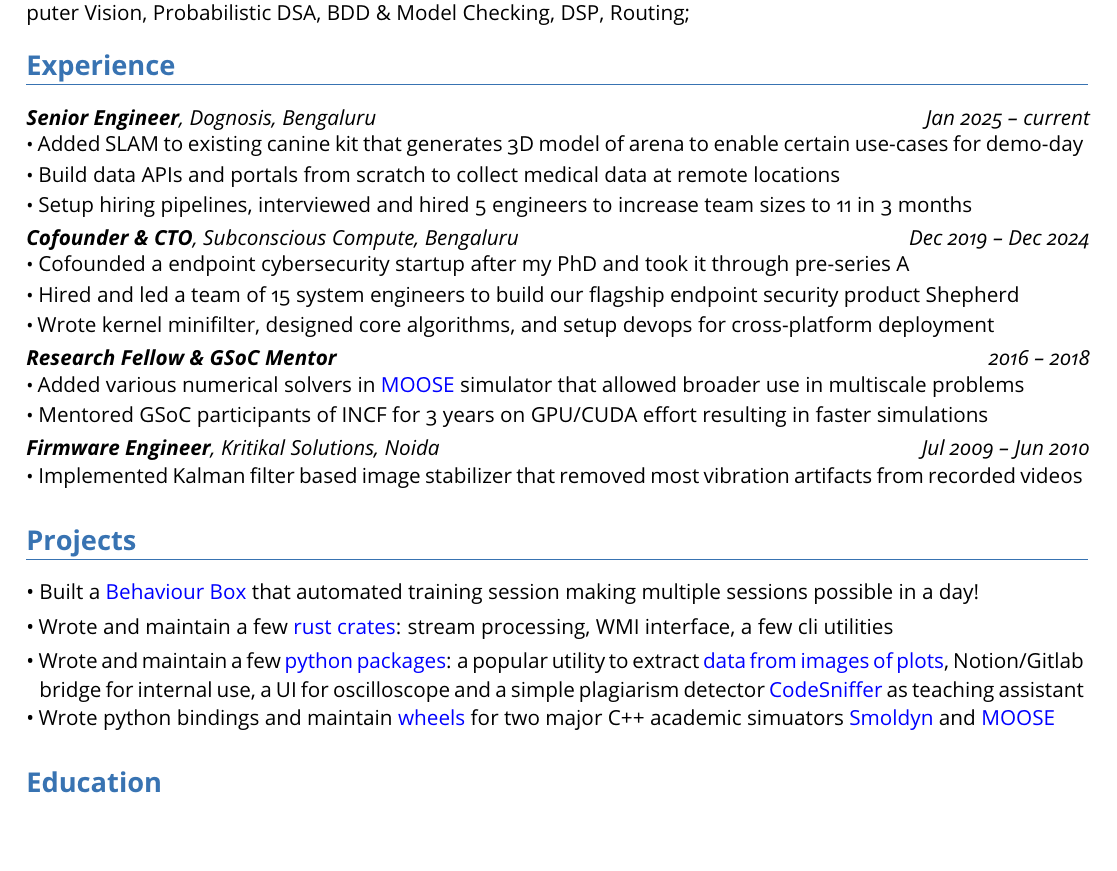
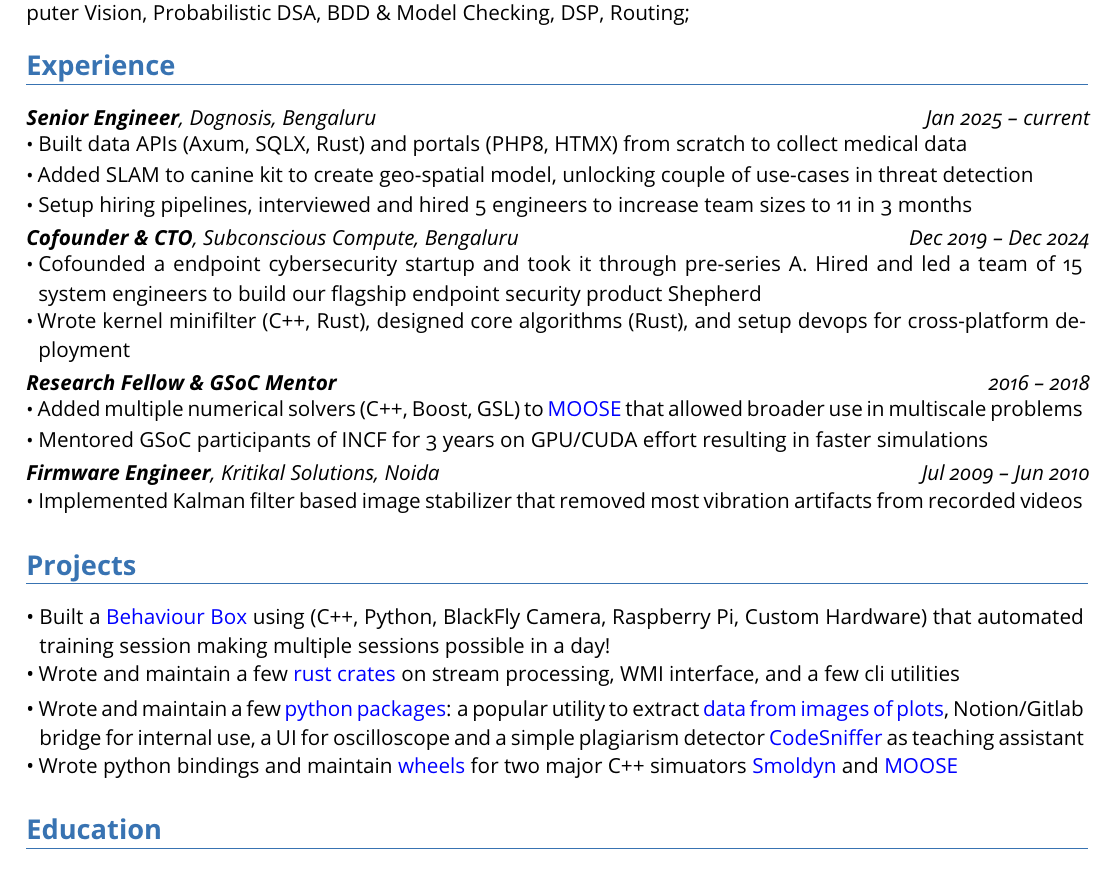
Before and after one commit to dilawar/resume, a LaTeX CV (dilawar_singh_system.tex): part of the page, cut so that both start at the same text, the shorter picture padded with empty space. Compiled offline with pdfLaTeX.

Commit message:
Adds some information

```diff
--- a/dilawar_singh_system.tex
+++ b/dilawar_singh_system.tex
@@ -58,12 +58,13 @@
 \cventry{Jan 2025 -- current}{\textbf{Senior Engineer}, Dognosis, Bengaluru}{}{}{}{%
     \cvlistitem{%
         \normalsize
-        Added SLAM to existing canine kit that generates 3D model of arena to
-        enable certain use-cases for demo-day
+        Built data APIs (Axum, SQLX, Rust) and portals (PHP8, HTMX) from scratch to
+        collect medical data
     }
     \cvlistitem{%
         \normalsize
-        Build data APIs and portals from scratch to collect medical data at remote locations
+        Added SLAM to canine kit to create geo-spatial model, unlocking couple of
+        use-cases in threat detection
     }
     \cvlistitem{%
         \normalsize
@@ -74,22 +75,21 @@
 \cventry{Dec 2019 -- Dec 2024}{\textbf{Cofounder \& CTO}, Subconscious Compute, Bengaluru}{}{}{}{%
     \cvlistitem{%
         \normalsize
-        Cofounded a endpoint cybersecurity startup after my PhD and took it through pre-series A
-    }
-    \cvlistitem{%
-        \normalsize
-        Hired and led a team of 15 system engineers to build our flagship endpoint
+        Cofounded a endpoint cybersecurity startup and took it through
+        pre-series A. Hired and led a team of 15 system engineers to build our flagship endpoint
         security product Shepherd
     }
     \cvlistitem{%
         \normalsize
-        Wrote kernel minifilter, designed core algorithms, and setup devops for cross-platform deployment
+        Wrote kernel minifilter (C++, Rust), designed core algorithms (Rust), and setup
+        devops for cross-platform deployment
     }
 }
 \cventry{2016 -- 2018}{\textbf{Research Fellow \& GSoC Mentor}}{}{}{}{%
     \cvlistitem{%
         \normalsize
-        Added various numerical solvers in \href{https://moose.ncbs.res.in}{MOOSE} simulator
+        Added multiple numerical solvers (C++, Boost, GSL) to
+        \href{https://moose.ncbs.res.in}{MOOSE}
         that allowed broader use in multiscale problems
     }
     \cvlistitem{
@@ -113,11 +113,12 @@
 \section{Projects}
 \cvlistitem{%
     Built a \href{https://github.com/BhallaLab/AnimalBehaviour}{Behaviour Box}
-    that automated training session making multiple sessions possible in a day!
+    using (C++, Python, BlackFly Camera, Raspberry Pi, Custom Hardware) that
+    automated training session making multiple sessions possible in a day!
 }
 \cvlistitem{%
     Wrote and maintain a few \href{https://crates.io/users/dilawar}{rust
-    crates}: stream processing, WMI interface, a few cli utilities
+    crates} on stream processing, WMI interface, and a few cli utilities
 }
 \cvlistitem{%
     Wrote and maintain a few \href{https://pypi.org/user/dilawar}{python
@@ -130,7 +131,7 @@
 }
 \cvlistitem{%
     Wrote python bindings and maintain \href{https://pypi.org/project/smoldyn}{wheels} for
-    two major C++ academic simuators \href{https://smoldyn.org}{Smoldyn} and
+    two major C++ simuators \href{https://smoldyn.org}{Smoldyn} and
     \href{https://pypi.org/project/pymoose/}{MOOSE}
 }
 
```
